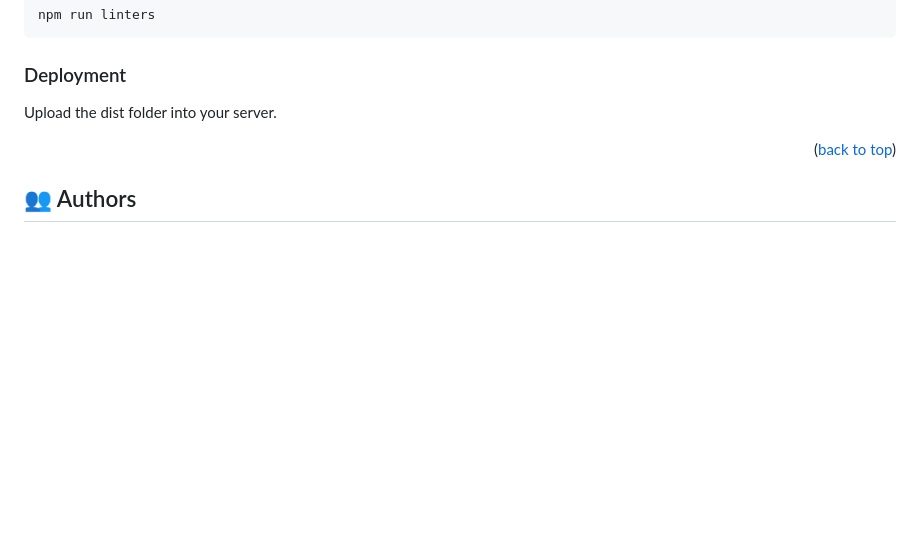
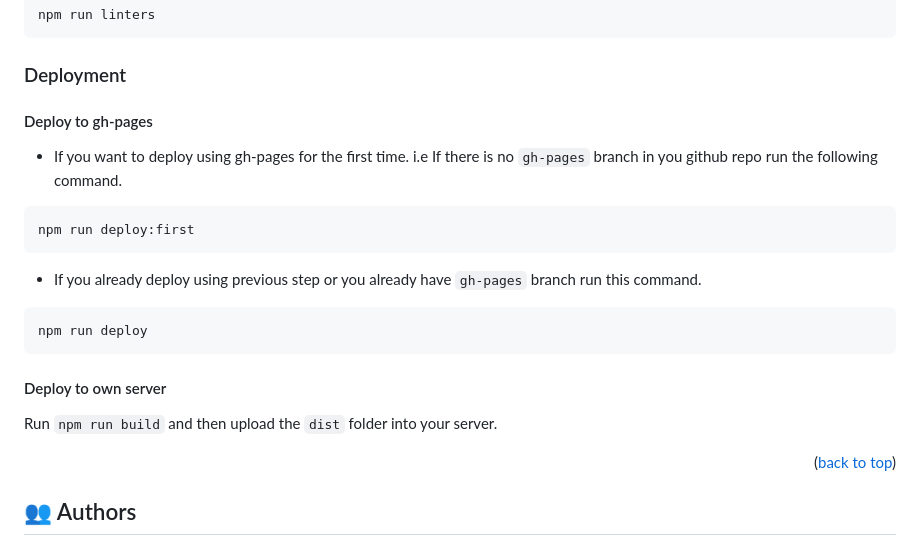
Before and after one commit to oyhpnayiaw-as-micronaut/todolist-webpack, a Markdown page: README.md, the part around the change. Rendered like a GitHub page; blank space fills up the shorter version.

Commit message:
Update readme.md for deployment instruction

````diff
--- a/README.md
+++ b/README.md
@@ -102,7 +102,23 @@ npm run linters
 
 ### Deployment
 
-Upload the dist folder into your server.
+#### Deploy to gh-pages
+
+- If you want to deploy using gh-pages for the first time. i.e If there is no `gh-pages` branch in you github repo run the following command.
+
+```sh
+npm run deploy:first
+```
+
+- If you already deploy using previous step or you already have `gh-pages` branch run this command.
+
+```sh
+npm run deploy
+```
+
+#### Deploy to own server
+
+Run `npm run build` and then upload the `dist` folder into your server.
 
 <p align="right">(<a href="#readme-top">back to top</a>)</p>
 
````
